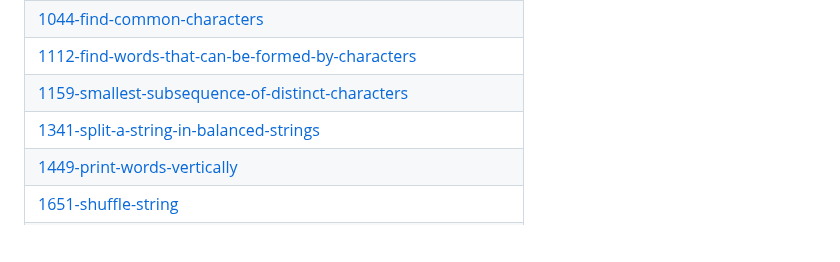
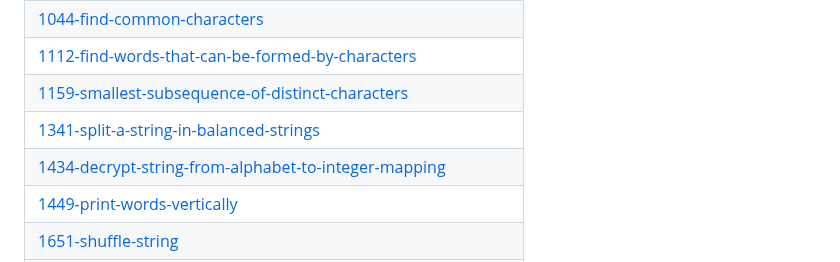
Before and after one commit to ablove/A2SV, a Markdown page: README.md, the part around the change. GitHub-like rendering; blank space fills up the shorter version.

Commit message:
Update README - Topic Tags

```diff
--- a/README.md
+++ b/README.md
@@ -80,6 +80,7 @@ A collection of LeetCode questions to ace the coding interview! - Created using
 | [1112-find-words-that-can-be-formed-by-characters](https://github.com/ablove/A2SV/tree/master/1112-find-words-that-can-be-formed-by-characters) |
 | [1159-smallest-subsequence-of-distinct-characters](https://github.com/ablove/A2SV/tree/master/1159-smallest-subsequence-of-distinct-characters) |
 | [1341-split-a-string-in-balanced-strings](https://github.com/ablove/A2SV/tree/master/1341-split-a-string-in-balanced-strings) |
+| [1434-decrypt-string-from-alphabet-to-integer-mapping](https://github.com/ablove/A2SV/tree/master/1434-decrypt-string-from-alphabet-to-integer-mapping) |
 | [1449-print-words-vertically](https://github.com/ablove/A2SV/tree/master/1449-print-words-vertically) |
 | [1651-shuffle-string](https://github.com/ablove/A2SV/tree/master/1651-shuffle-string) |
 | [1667-find-kth-bit-in-nth-binary-string](https://github.com/ablove/A2SV/tree/master/1667-find-kth-bit-in-nth-binary-string) |
```
